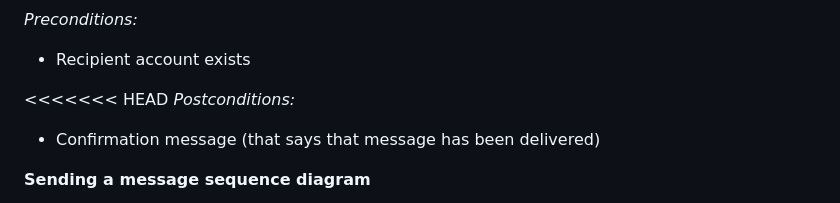
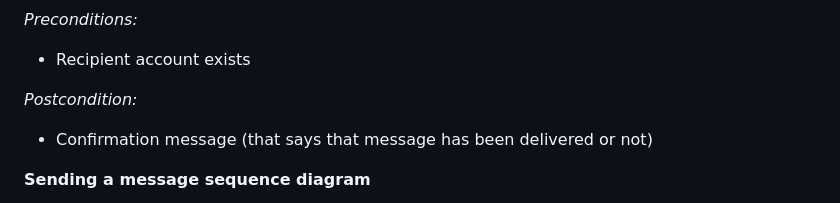
Before and after one commit to guilfoyles1/cps490group12, a Markdown page: Sprint1.md, the part around the change printed below. GitHub-like rendering.

```diff
--- a/Sprint1.md
+++ b/Sprint1.md
@@ -60,9 +60,8 @@ The user opens the application
 *Preconditions:*
 * Recipient account exists
 
-<<<<<<< HEAD
-*Postconditions:*
-* Confirmation message (that says that message has been delivered)
+*Postcondition:*
+* Confirmation message (that says that message has been delivered or not)
 
 **Sending a message sequence diagram**
 
```
Also changed, not shown: other parts of Sprint1.md (+1 -1 lines).
